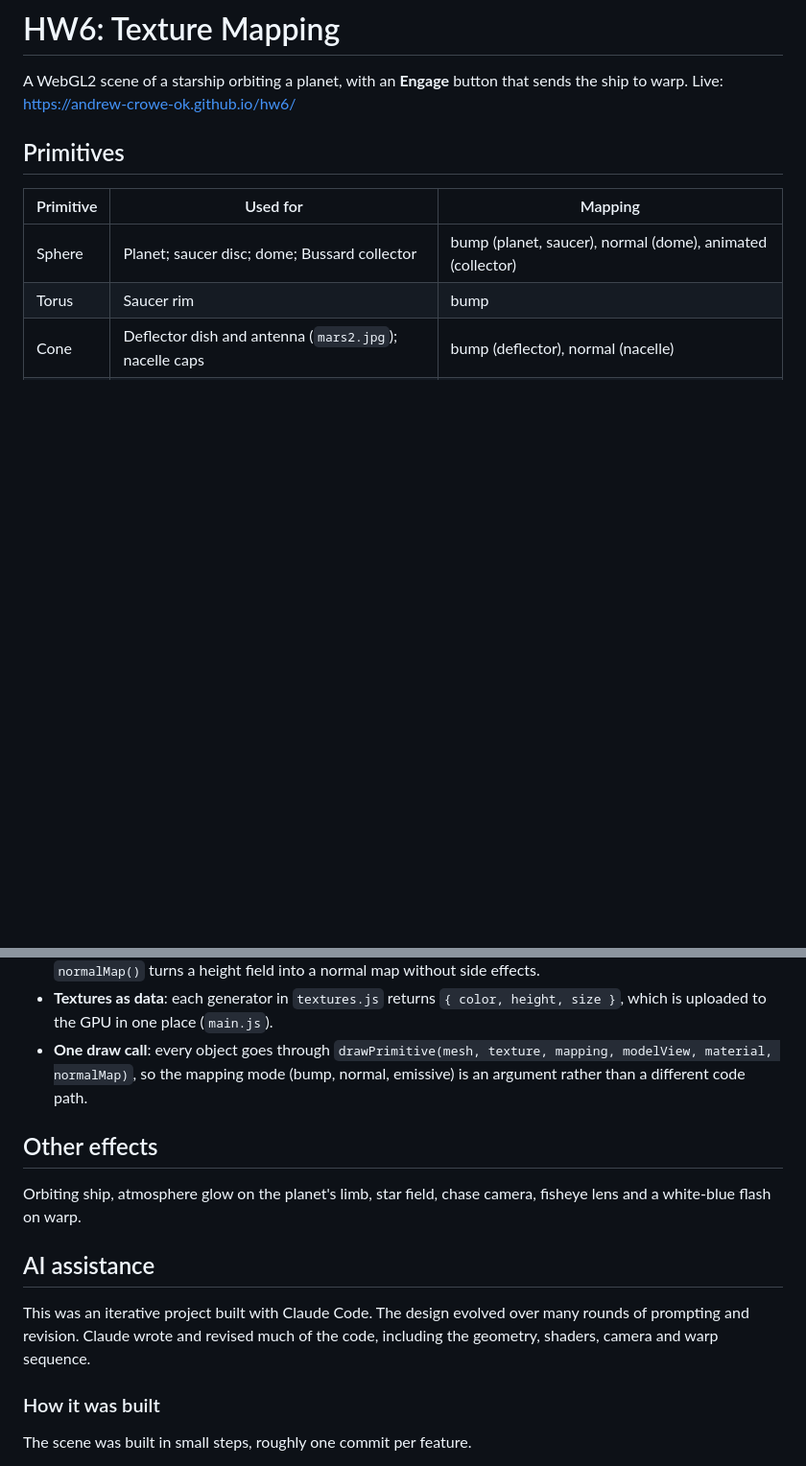
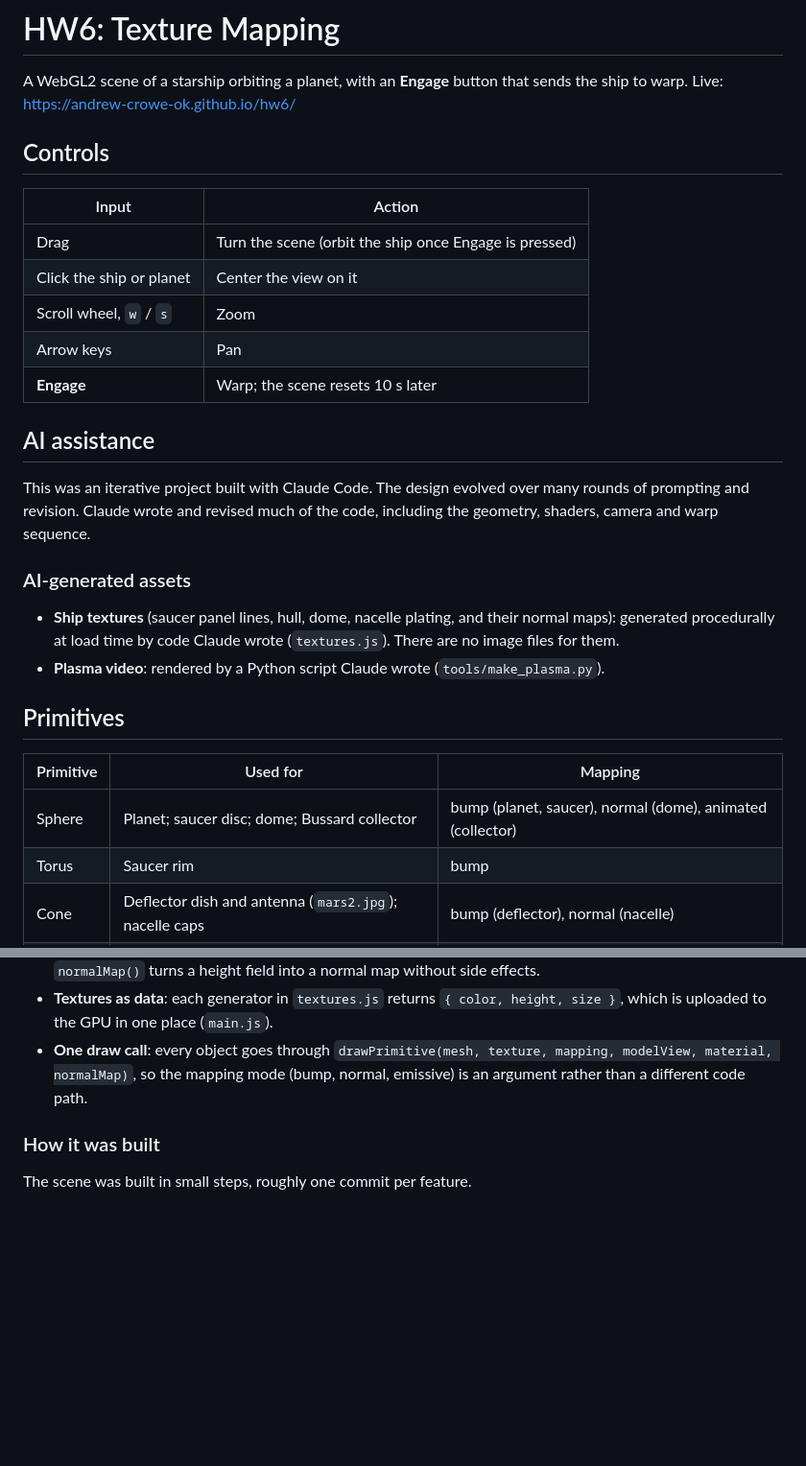
Before and after one commit to andrew-crowe-ok/andrew-crowe-ok.github.io, a Markdown page: hw6/README.md, 2 parts joined by grey strips. Shown at 96% size. Drawn GitHub-style; blank space fills up the shorter version.

Commit message:
hw6: README: controls table and how the other effects work
Co-Authored-By: Claude Opus 5.5 <noreply@anthropic.com>

```diff
--- a/hw6/README.md
+++ b/hw6/README.md
@@ -2,6 +2,24 @@
 
 A WebGL2 scene of a starship orbiting a planet, with an **Engage** button that sends the ship to warp.
 Live: https://andrew-crowe-ok.github.io/hw6/
+
+## Controls
+
+| Input | Action |
+|---|---|
+| Drag | Turn the scene (orbit the ship once Engage is pressed) |
+| Click the ship or planet | Center the view on it |
+| Scroll wheel, `w` / `s` | Zoom |
+| Arrow keys | Pan |
+| **Engage** | Warp; the scene resets 10 s later |
+
+## AI assistance
+
+This was an iterative project built with Claude Code. The design evolved over many rounds of prompting and revision. Claude wrote and revised much of the code, including the geometry, shaders, camera and warp sequence.
+
+### AI-generated assets
+- **Ship textures** (saucer panel lines, hull, dome, nacelle plating, and their normal maps): generated procedurally at load time by code Claude wrote (`textures.js`). There are no image files for them.
+- **Plasma video**: rendered by a Python script Claude wrote (`tools/make_plasma.py`).
 
 ## Primitives
 
@@ -30,13 +48,6 @@ The code uses plain functions and data, with no classes.
 - **Textures as data**: each generator in `textures.js` returns `{ color, height, size }`, which is uploaded to the GPU in one place (`main.js`).
 - **One draw call**: every object goes through `drawPrimitive(mesh, texture, mapping, modelView, material, normalMap)`, so the mapping mode (bump, normal, emissive) is an argument rather than a different code path.
 
-## Other effects
-
-Orbiting ship, atmosphere glow on the planet's limb, star field, chase camera, fisheye lens and a white-blue flash on warp.
-
-## AI assistance
-
-This was an iterative project built with Claude Code. The design evolved over many rounds of prompting and revision. Claude wrote and revised much of the code, including the geometry, shaders, camera and warp sequence.
 
 ### How it was built
 
```
Also changed, not shown: other parts of hw6/README.md (+13 -3 lines).
